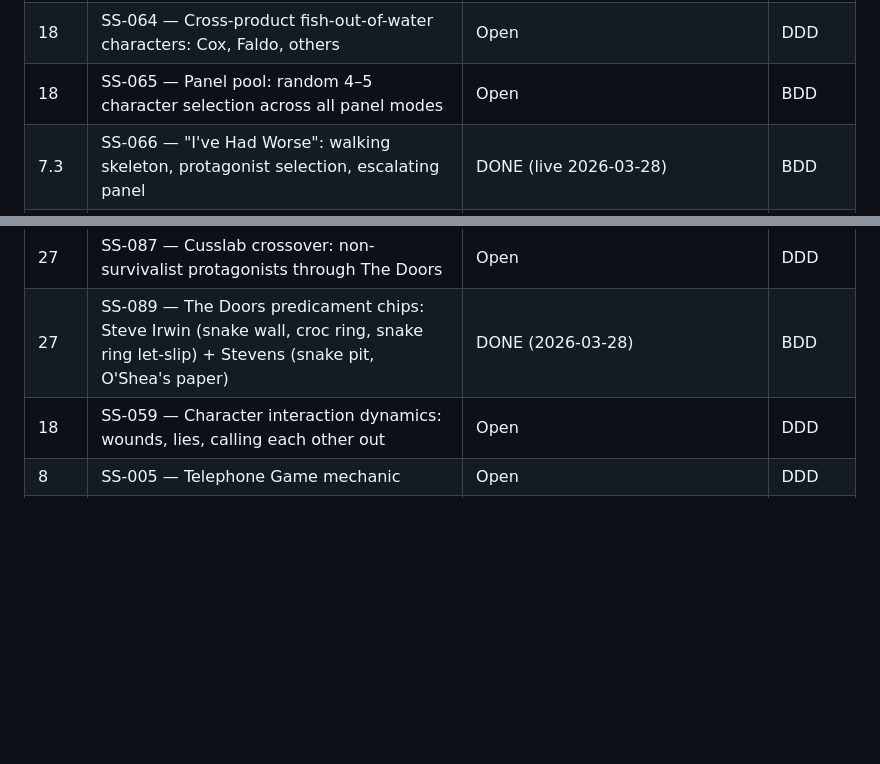
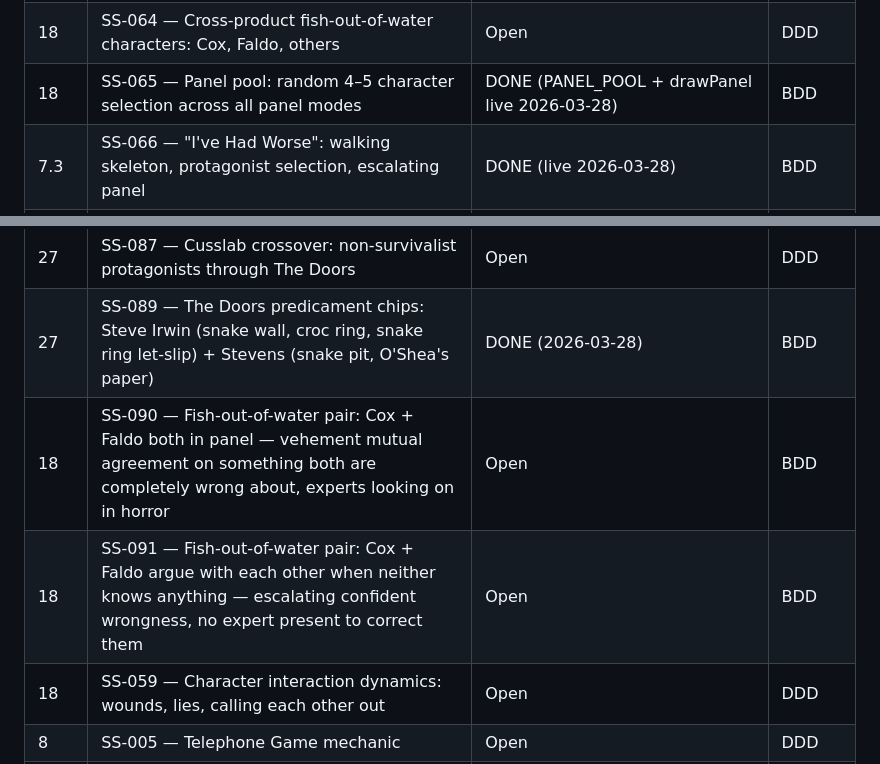
Before and after one commit to Asspirited/survival-school, a Markdown page: docs/backlog.md, 2 parts joined by grey strips. GitHub-like rendering; blank space fills up the shorter version.

```diff
--- a/docs/backlog.md
+++ b/docs/backlog.md
@@ -35,7 +35,7 @@
 | 8 | SS-032 — Archetypal scenarios | DONE (10 chips live, generic categories removed 2026-03-27) | Feature |
 | 18 | SS-063 — Panel archetypes: design who goes together and why | Open | DDD |
 | 18 | SS-064 — Cross-product fish-out-of-water characters: Cox, Faldo, others | Open | DDD |
-| 18 | SS-065 — Panel pool: random 4–5 character selection across all panel modes | Open | BDD |
+| 18 | SS-065 — Panel pool: random 4–5 character selection across all panel modes | DONE (PANEL_POOL + drawPanel live 2026-03-28) | BDD |
 | 7.3 | SS-066 — "I've Had Worse": walking skeleton, protagonist selection, escalating panel | DONE (live 2026-03-28) | BDD |
 | 5.7 | SS-067 — The Rooms corridor: door tiles, comedic name + domain sub-header | DONE (live 2026-03-28 as /survival-school/rooms) | BDD |
 | 3.2 | SS-068 — The Rooms: Dead Parrot Survival / Barney Rubble / Special Air Counsellors / Yes But Then What? / The 4th Wall | Open | BDD |
@@ -61,6 +61,8 @@
 | 27 | SS-088 — Panel emotional state model: port LieEngine + composure from Cusslab, characters shift register mid-session | Open | DDD |
 | 27 | SS-087 — Cusslab crossover: non-survivalist protagonists through The Doors | Open | DDD |
 | 27 | SS-089 — The Doors predicament chips: Steve Irwin (snake wall, croc ring, snake ring let-slip) + Stevens (snake pit, O'Shea's paper) | DONE (2026-03-28) | BDD |
+| 18 | SS-090 — Fish-out-of-water pair: Cox + Faldo both in panel — vehement mutual agreement on something both are completely wrong about, experts looking on in horror | Open | BDD |
+| 18 | SS-091 — Fish-out-of-water pair: Cox + Faldo argue with each other when neither knows anything — escalating confident wrongness, no expert present to correct them | Open | BDD |
 | 18 | SS-059 — Character interaction dynamics: wounds, lies, calling each other out | Open | DDD |
 | 8 | SS-005 — Telephone Game mechanic | Open | DDD |
 | 8 | SS-039 — Latin / indigenous naming layer in panel responses | Open | DDD |
```
Also changed, not shown: other parts of docs/backlog.md (+31 -5 lines).
